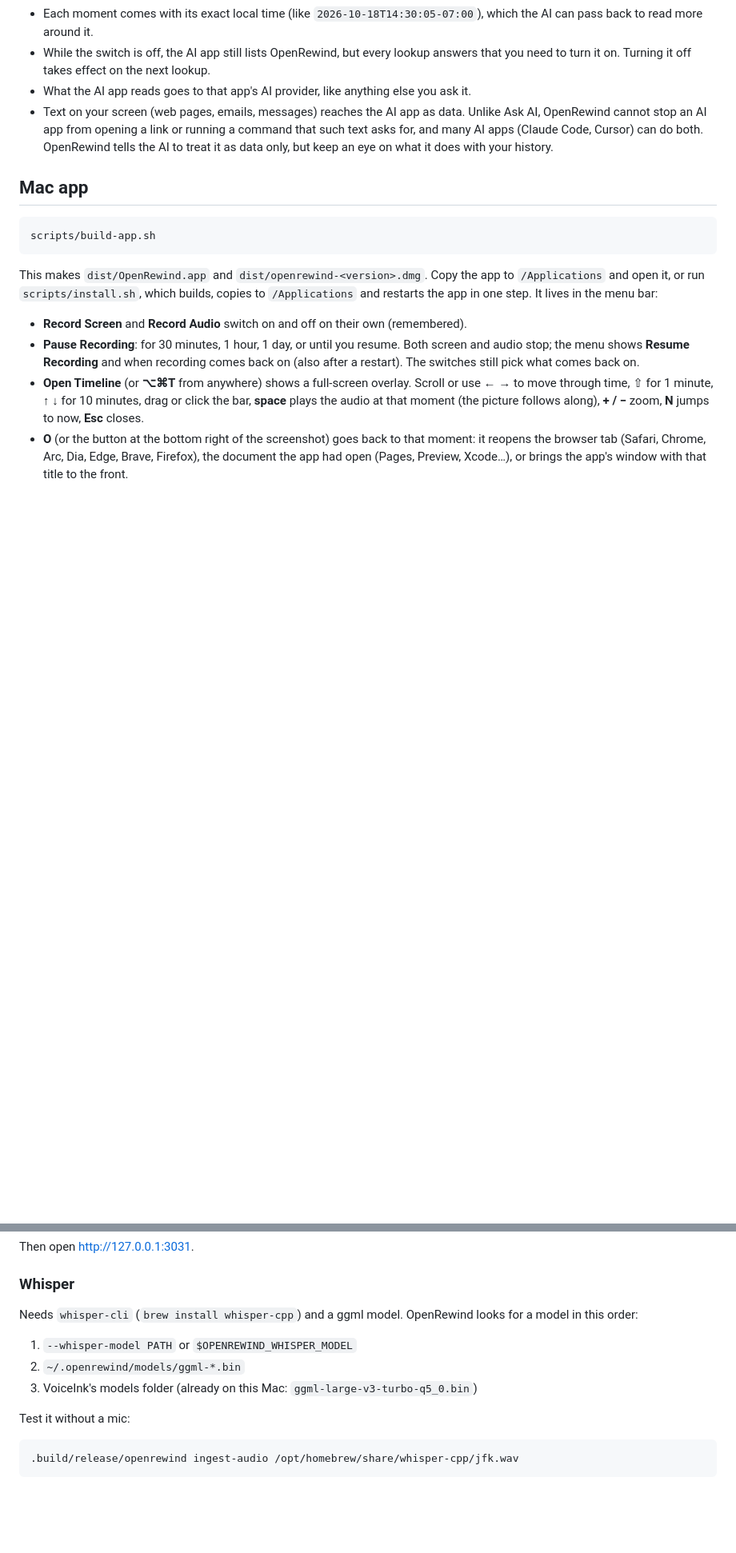
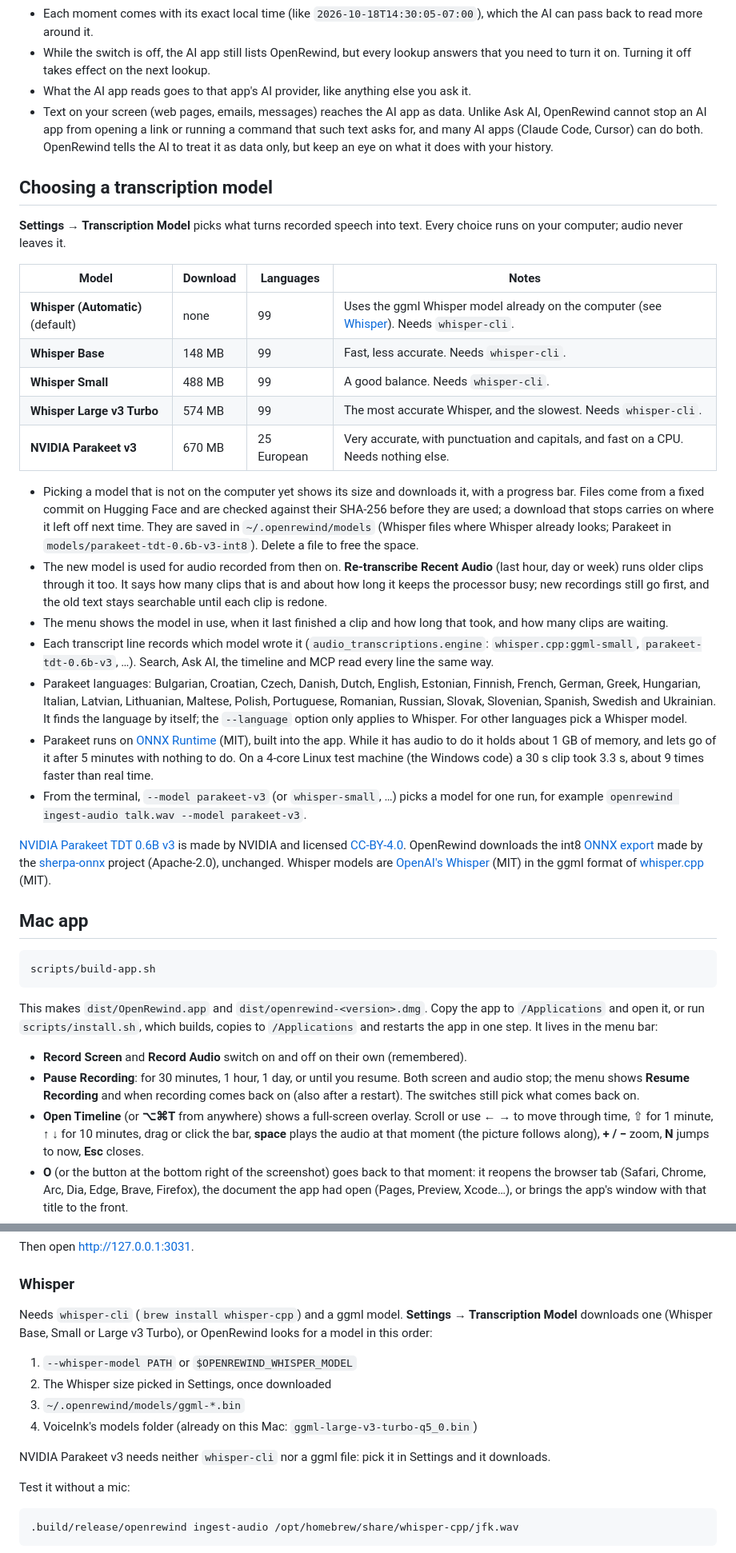
Before and after one commit to frickgav/OpenRewind, a Markdown page: README.md, 2 parts joined by grey strips. Shown at 80% size. GitHub-like rendering; blank space fills up the shorter version.

Commit message:
README: choosing a transcription model, with attribution
Co-Authored-By: Claude Opus 5.5 (1M context) <noreply@anthropic.com>
Claude-Session: https://claude.ai/code/session_016shoSRjANhvPh64iqAv6Mw

````diff
--- a/README.md
+++ b/README.md
@@ -220,6 +221,50 @@ How it works:
   for, and many AI apps (Claude Code, Cursor) can do both. OpenRewind tells the AI to treat it as
   data only, but keep an eye on what it does with your history.
 
+## Choosing a transcription model
+
+**Settings → Transcription Model** picks what turns recorded speech into text. Every choice runs
+on your computer; audio never leaves it.
+
+| Model | Download | Languages | Notes |
+| --- | --- | --- | --- |
+| **Whisper (Automatic)** (default) | none | 99 | Uses the ggml Whisper model already on the computer (see [Whisper](#whisper)). Needs `whisper-cli`. |
+| **Whisper Base** | 148 MB | 99 | Fast, less accurate. Needs `whisper-cli`. |
+| **Whisper Small** | 488 MB | 99 | A good balance. Needs `whisper-cli`. |
+| **Whisper Large v3 Turbo** | 574 MB | 99 | The most accurate Whisper, and the slowest. Needs `whisper-cli`. |
+| **NVIDIA Parakeet v3** | 670 MB | 25 European | Very accurate, with punctuation and capitals, and fast on a CPU. Needs nothing else. |
+
+- Picking a model that is not on the computer yet shows its size and downloads it, with a progress
+  bar. Files come from a fixed commit on Hugging Face and are checked against their SHA-256 before
+  they are used; a download that stops carries on where it left off next time. They are saved in
+  `~/.openrewind/models` (Whisper files where Whisper already looks; Parakeet in
+  `models/parakeet-tdt-0.6b-v3-int8`). Delete a file to free the space.
+- The new model is used for audio recorded from then on. **Re-transcribe Recent Audio** (last hour,
+  day or week) runs older clips through it too. It says how many clips that is and about how long it
+  keeps the processor busy; new recordings still go first, and the old text stays searchable until
+  each clip is redone.
+- The menu shows the model in use, when it last finished a clip and how long that took, and how many
+  clips are waiting.
+- Each transcript line records which model wrote it (`audio_transcriptions.engine`:
+  `whisper.cpp:ggml-small`, `parakeet-tdt-0.6b-v3`, …). Search, Ask AI, the timeline and MCP read
+  every line the same way.
+- Parakeet languages: Bulgarian, Croatian, Czech, Danish, Dutch, English, Estonian, Finnish, French,
+  German, Greek, Hungarian, Italian, Latvian, Lithuanian, Maltese, Polish, Portuguese, Romanian,
+  Russian, Slovak, Slovenian, Spanish, Swedish and Ukrainian. It finds the language by itself; the
+  `--language` option only applies to Whisper. For other languages pick a Whisper model.
+- Parakeet runs on [ONNX Runtime](https://onnxruntime.ai) (MIT), built into the app. While it has
+  audio to do it holds about 1 GB of memory, and lets go of it after 5 minutes with nothing to do. On
+  a 4-core Linux test machine (the Windows code) a 30 s clip took 3.3 s, about 9 times faster than real time.
+- From the terminal, `--model parakeet-v3` (or `whisper-small`, …) picks a model for one run, for
+  example `openrewind ingest-audio talk.wav --model parakeet-v3`.
+
+[NVIDIA Parakeet TDT 0.6B v3](https://huggingface.co/nvidia/parakeet-tdt-0.6b-v3) is made by NVIDIA
+and licensed [CC-BY-4.0](https://creativecommons.org/licenses/by/4.0/). OpenRewind downloads the
+int8 [ONNX export](https://huggingface.co/csukuangfj/sherpa-onnx-nemo-parakeet-tdt-0.6b-v3-int8)
+made by the [sherpa-onnx](https://github.com/k2-fsa/sherpa-onnx) project (Apache-2.0), unchanged.
+Whisper models are [OpenAI's Whisper](https://github.com/openai/whisper) (MIT) in the ggml format of
+[whisper.cpp](https://github.com/ggml-org/whisper.cpp) (MIT).
+
 ## Mac app
 
 ```bash
@@ -374,12 +422,16 @@ Then open http://127.0.0.1:3031.
 
 ### Whisper
 
-Needs `whisper-cli` (`brew install whisper-cpp`) and a ggml model.
-OpenRewind looks for a model in this order:
+Needs `whisper-cli` (`brew install whisper-cpp`) and a ggml model. **Settings → Transcription
+Model** downloads one (Whisper Base, Small or Large v3 Turbo), or OpenRewind looks for a model in
+this order:
 
 1. `--whisper-model PATH` or `$OPENREWIND_WHISPER_MODEL`
-2. `~/.openrewind/models/ggml-*.bin`
-3. VoiceInk's models folder (already on this Mac: `ggml-large-v3-turbo-q5_0.bin`)
+2. The Whisper size picked in Settings, once downloaded
+3. `~/.openrewind/models/ggml-*.bin`
+4. VoiceInk's models folder (already on this Mac: `ggml-large-v3-turbo-q5_0.bin`)
+
+NVIDIA Parakeet v3 needs neither `whisper-cli` nor a ggml file: pick it in Settings and it downloads.
 
 Test it without a mic:
 
````
Also changed, not shown: other parts of README.md (+7 -3 lines).
